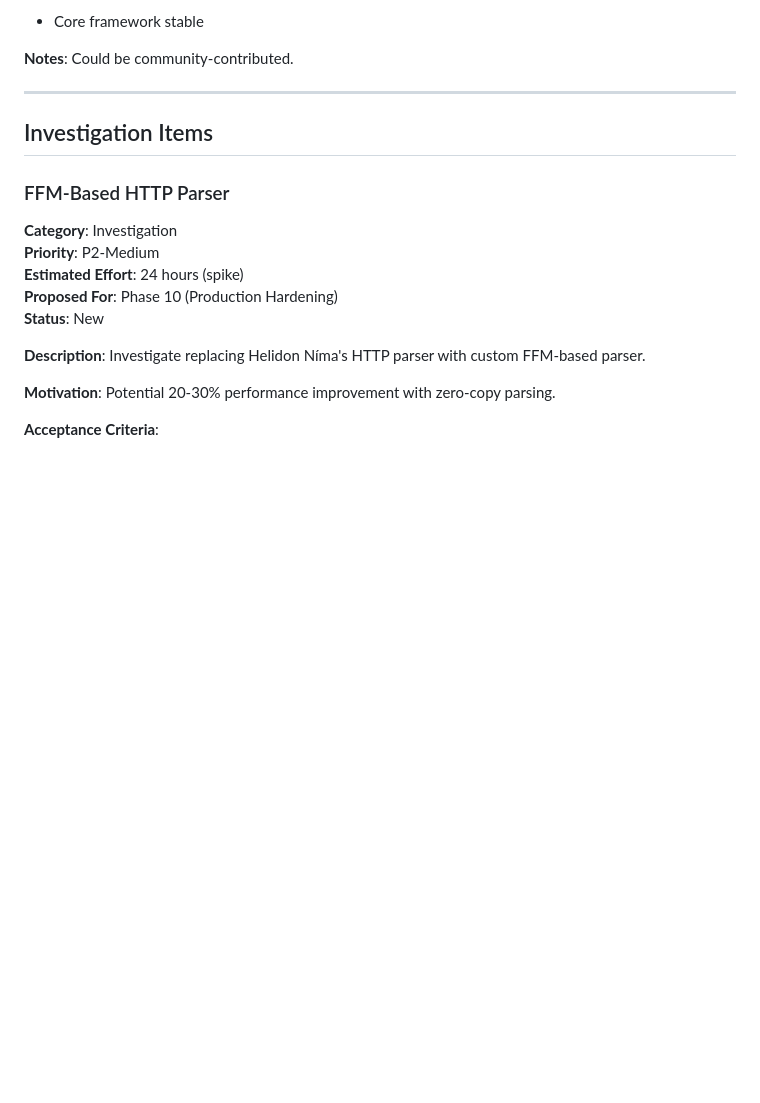
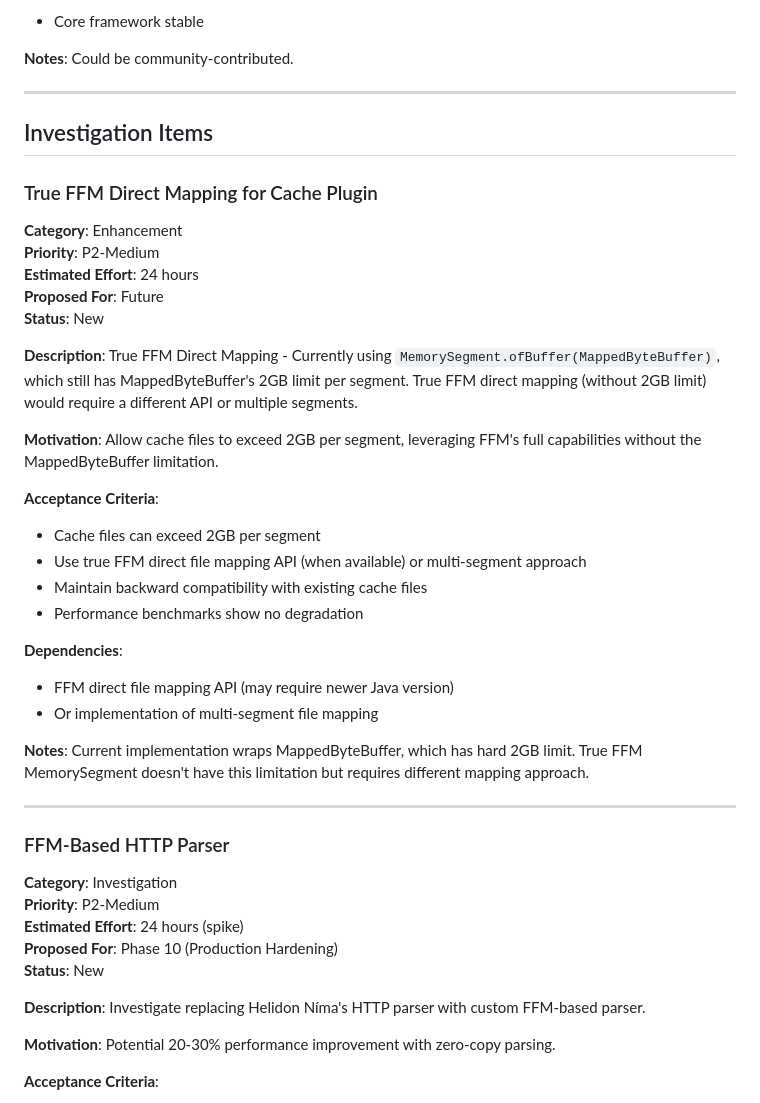
Before and after one commit to akilisha/roya-express, a Markdown page: docs/BACKLOG.md, the part around the change. Drawn GitHub-style; blank space fills up the shorter version.

Commit message:
docs: Add True FFM Direct Mapping enhancement to BACKLOG.md

```diff
--- a/docs/BACKLOG.md
+++ b/docs/BACKLOG.md
@@ -331,6 +331,34 @@ Could be community-contributed.
 
 ## Investigation Items
 
+### True FFM Direct Mapping for Cache Plugin
+**Category**: Enhancement
+**Priority**: P2-Medium
+**Estimated Effort**: 24 hours
+**Proposed For**: Future
+**Status**: New
+
+**Description**:
+True FFM Direct Mapping - Currently using `MemorySegment.ofBuffer(MappedByteBuffer)`, which still has MappedByteBuffer's 2GB limit per segment. True FFM direct mapping (without 2GB limit) would require a different API or multiple segments.
+
+**Motivation**:
+Allow cache files to exceed 2GB per segment, leveraging FFM's full capabilities without the MappedByteBuffer limitation.
+
+**Acceptance Criteria**:
+- Cache files can exceed 2GB per segment
+- Use true FFM direct file mapping API (when available) or multi-segment approach
+- Maintain backward compatibility with existing cache files
+- Performance benchmarks show no degradation
+
+**Dependencies**:
+- FFM direct file mapping API (may require newer Java version)
+- Or implementation of multi-segment file mapping
+
+**Notes**:
+Current implementation wraps MappedByteBuffer, which has hard 2GB limit. True FFM MemorySegment doesn't have this limitation but requires different mapping approach.
+
+---
+
 ### FFM-Based HTTP Parser
 **Category**: Investigation
 **Priority**: P2-Medium
```
